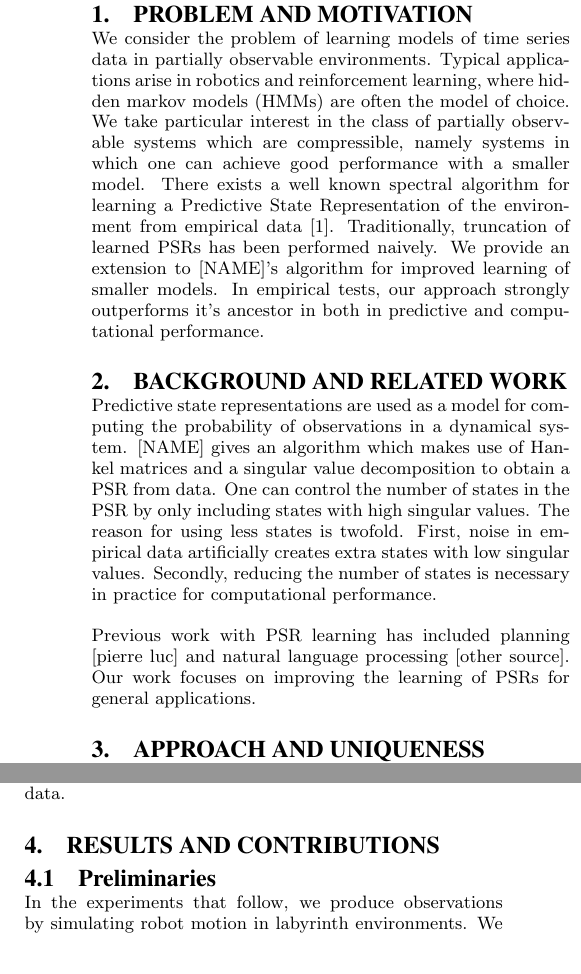
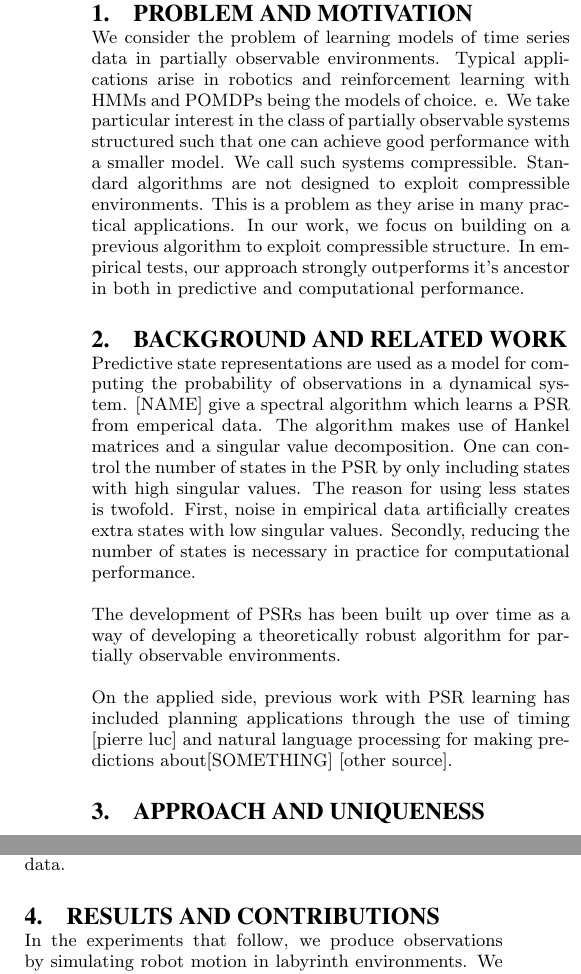
Before and after one commit to lucaslanger/ijcai-pres, a LaTeX paper (abstract.tex): two parts of the columns of page 1 of 2, joined at a grey line, cut so that both start at the same text. Compiled offline with pdfLaTeX.

Commit message:
Starting fixing recommended changes

```diff
--- a/abstract.tex
+++ b/abstract.tex
@@ -19,21 +19,30 @@ Lucas Langer\\
 
 \section{Problem and Motivation}
 
-We consider the problem of learning models of time series data in partially observable environments. Typical applications arise in robotics and reinforcement learning, where hidden markov models (HMMs) are often the model of choice. We take particular interest in the class of partially observable systems which are compressible, namely systems in which one can achieve good performance with a smaller model. There exists a well known spectral algorithm for learning a Predictive State Representation of the environment from empirical data \cite{bowman:reasoning}. Traditionally, truncation of learned PSRs has been performed naively. We provide an extension to [NAME]'s algorithm for improved learning of smaller models. In empirical tests, our approach strongly outperforms it's ancestor in both in predictive and computational performance.
+We consider the problem of learning models of time series data in partially observable environments. Typical applications arise in robotics and reinforcement learning with HMMs and POMDPs being the models of choice.
+e. We take particular interest in the class of partially observable systems structured such that one can achieve good performance with a smaller model. We call such systems compressible. Standard algorithms are not designed to exploit compressible environments. This is a problem as they arise in many practical applications. In our work, we focus on building on a previous algorithm to exploit compressible structure. In empirical tests, our approach strongly outperforms it's ancestor in both in predictive and computational performance.
 
 \section{Background and Related Work}
 
-Predictive state representations are used as a model for computing the probability of observations in a dynamical system. [NAME] gives an algorithm which makes use of Hankel matrices and a singular value decomposition to obtain a PSR from data. One can control the number of states in the PSR by only including states with high singular values. The reason for using less states is twofold. First, noise in empirical data artificially creates extra states with low singular values. Secondly, reducing the number of states is necessary in practice for computational performance.
+Predictive state representations are used as a model for computing the probability of observations in a dynamical system. [NAME] give a spectral algorithm which learns a PSR from emperical data. The algorithm makes use of Hankel matrices and a singular value decomposition. One can control the number of states in the PSR by only including states with high singular values. The reason for using less states is twofold. First, noise in empirical data artificially creates extra states with low singular values. Secondly, reducing the number of states is necessary in practice for computational performance.
 
-Previous work with PSR learning has included planning [pierre luc] and natural language processing [other source]. Our work focuses on improving the learning of PSRs for general applications.
+%2002 PSR
+%2005 learning
+%2011 spectral learning
+%2014 weighted automata hankel
+
+The development of PSRs has been built up over time as a way of developing a theoretically robust algorithm for partially observable environments.
+
+On the applied side, previous work with PSR learning has included planning applications through the use of timing [pierre luc] and natural language processing for making predictions about[SOMETHING] [other source].
 
 \section{Approach and Uniqueness}
 
-In our work, we extend the standard PSR learning algorithm by developing a new machinery for performing queries which we call the Base System. This extra machinery allows us to  richly express state transitions with truncated models and provides better experimental performance. We first apply the Base System to timing applications where its construction is easiest to standardize. We then progress to the general case of systems with multiple observations and develop a heuristic for constructing the Base System effectively from data.
+In our work, we extend the standard PSR learning algorithm by developing a new machinery for performing queries which we call the Base System. This extra machinery allows us to  richly express state transitions with truncated models and provides better experimental performance.
+% give the intuition about what it does
+We first apply the Base System to timing applications where its construction is easiest to standardize. We then progress to the general case of systems with multiple observations and develop a heuristic for constructing the Base System effectively from data.
 
 \section{Results and Contributions}
 
-\subsection{Preliminaries}
 In the experiments that follow, we produce observations by simulating robot motion in labyrinth environments. We compare PSRs which use the Base System to different degrees. To measure performance, the predictions of learned PSR are compared to the actual probability distribution of the observations.
 
 
```
Also changed, not shown: abstract.bbl, abstract.pdf, abstract.tex (12 more changed lines), 5 other files.
